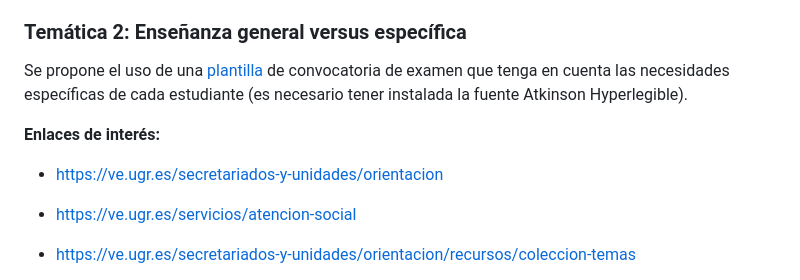
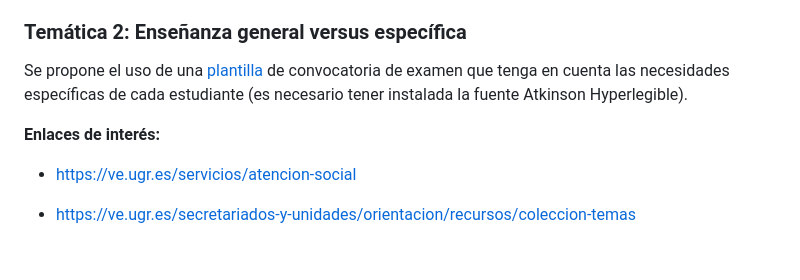
Before and after one commit to innovaciencias-fc-ugr/Materiales-Innovaciencias, a Markdown page: 2024-Grupo-7/README.md, the part around the change printed below. Rendered like a GitHub page; blank space fills up the shorter version.

```diff
--- a/2024-Grupo-7/README.md
+++ b/2024-Grupo-7/README.md
@@ -44,7 +44,5 @@ Se propone el uso de una [plantilla](Plantilla_convocatoria_examen.docx) de conv
 
 **Enlaces de interés:**
-
-- https://ve.ugr.es/secretariados-y-unidades/orientacion
 
 - https://ve.ugr.es/servicios/atencion-social
 
```
Also changed, not shown: other parts of 2024-Grupo-7/README.md (+1 -1 lines).
